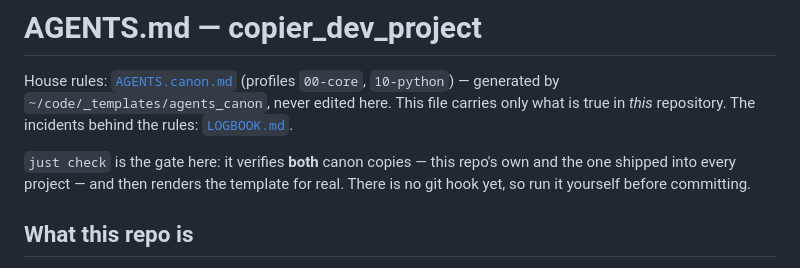
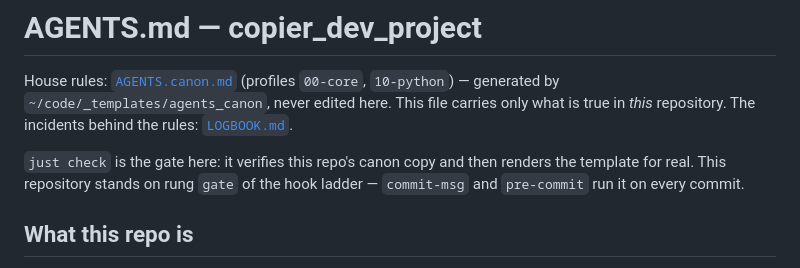
Before and after one commit to kyellsen/copier_dev_project_template, a Markdown page: AGENTS.md, the part around the change. Rendered like a GitHub page.

Commit message:
docs(agents): the gate checks one canon copy, and the hooks exist
Two lines predated today's work: the template no longer ships a second canon
copy, and the repository has stood on rung 'gate' since the hook ladder landed.
Found by the LOGBOOK session, which had all three of its commits gated by the
pre-commit hook the text said did not exist.

```diff
--- a/AGENTS.md
+++ b/AGENTS.md
@@ -5,9 +5,9 @@ House rules: [`AGENTS.canon.md`](AGENTS.canon.md) (profiles `00-core`,
 This file carries only what is true in *this* repository. The incidents behind
 the rules: [`LOGBOOK.md`](LOGBOOK.md).
 
-`just check` is the gate here: it verifies **both** canon copies — this repo's
-own and the one shipped into every project — and then renders the template for
-real. There is no git hook yet, so run it yourself before committing.
+`just check` is the gate here: it verifies this repo's canon copy and then
+renders the template for real. This repository stands on rung `gate` of the
+hook ladder — `commit-msg` and `pre-commit` run it on every commit.
 
 ## What this repo is
 
```
